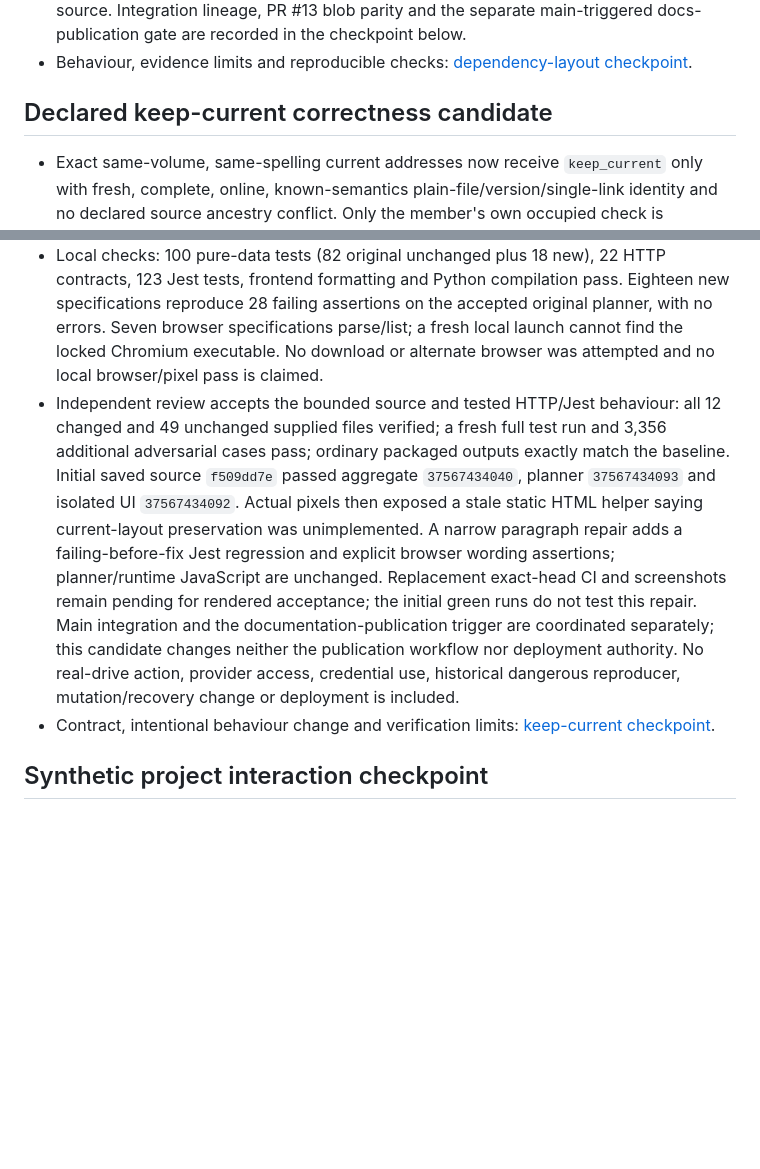
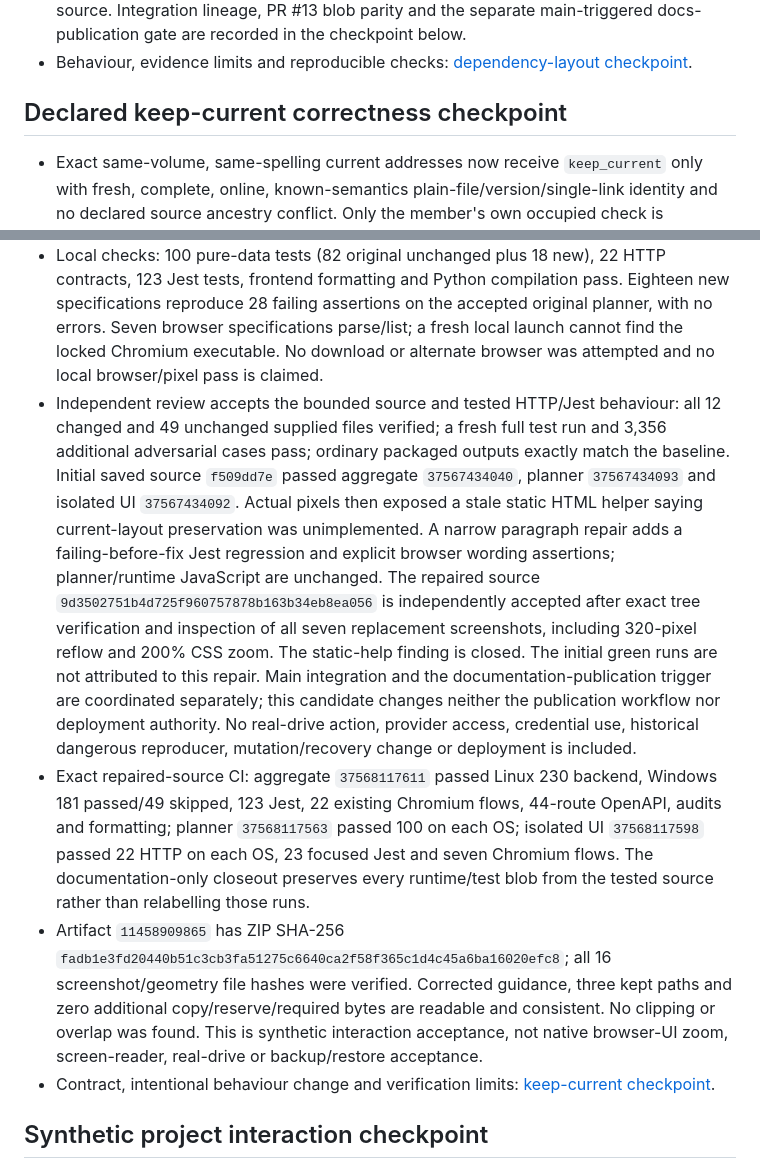
Before and after one commit to krahd/disk_organiser, a Markdown page: STATUS.md, 2 parts joined by grey strips. Rendered like a GitHub page; blank space fills up the shorter version.

```diff
--- a/STATUS.md
+++ b/STATUS.md
@@ -56,13 +56,15 @@ The main product direction is drive/project administration, organisation and bac
 - The accepted UI, HTTP code, packaged scenarios, original tests and safety boundaries are unchanged. No native hardware, real-drive, restore or sale-readiness acceptance is claimed. The documentation closeout preserves every runtime/test blob from the tested source. Integration lineage, PR #13 blob parity and the separate main-triggered docs-publication gate are recorded in the checkpoint below.
 - Behaviour, evidence limits and reproducible checks: [dependency-layout checkpoint](docs/drive-administration/DEPENDENCY-LAYOUT.md).
 
-## Declared keep-current correctness candidate
+## Declared keep-current correctness checkpoint
 
 - Exact same-volume, same-spelling current addresses now receive `keep_current` only with fresh, complete, online, known-semantics plain-file/version/single-link identity and no declared source ancestry conflict. Only the member's own occupied check is exempted. Same-address uncertainty is `unresolved_current_location`, retains its blockers and leaves required capacity null.
 - Entirely kept scope needs zero logical copy bytes, zero applied reserve and zero additional required space. Mixed plans count only proposed copies plus one policy reserve; zero-byte copies still need reserve. Unknown physical allocation, dependency/backup/restore uncertainty and every safety flag remain unchanged.
 - The isolated UI conditionally labels kept/unresolved paths and explains capacity. CSS, routes, reference fixtures and ordinary copy-result output are unchanged. One static HTML help paragraph now explains conditional keep-current. The old same-home self-collision assertion intentionally becomes an explicit no-op assertion; negative different-target collision coverage remains.
 - Local checks: 100 pure-data tests (82 original unchanged plus 18 new), 22 HTTP contracts, 123 Jest tests, frontend formatting and Python compilation pass. Eighteen new specifications reproduce 28 failing assertions on the accepted original planner, with no errors. Seven browser specifications parse/list; a fresh local launch cannot find the locked Chromium executable. No download or alternate browser was attempted and no local browser/pixel pass is claimed.
-- Independent review accepts the bounded source and tested HTTP/Jest behaviour: all 12 changed and 49 unchanged supplied files verified; a fresh full test run and 3,356 additional adversarial cases pass; ordinary packaged outputs exactly match the baseline. Initial saved source `f509dd7e` passed aggregate `37567434040`, planner `37567434093` and isolated UI `37567434092`. Actual pixels then exposed a stale static HTML helper saying current-layout preservation was unimplemented. A narrow paragraph repair adds a failing-before-fix Jest regression and explicit browser wording assertions; planner/runtime JavaScript are unchanged. Replacement exact-head CI and screenshots remain pending for rendered acceptance; the initial green runs do not test this repair. Main integration and the documentation-publication trigger are coordinated separately; this candidate changes neither the publication workflow nor deployment authority. No real-drive action, provider access, credential use, historical dangerous reproducer, mutation/recovery change or deployment is included.
+- Independent review accepts the bounded source and tested HTTP/Jest behaviour: all 12 changed and 49 unchanged supplied files verified; a fresh full test run and 3,356 additional adversarial cases pass; ordinary packaged outputs exactly match the baseline. Initial saved source `f509dd7e` passed aggregate `37567434040`, planner `37567434093` and isolated UI `37567434092`. Actual pixels then exposed a stale static HTML helper saying current-layout preservation was unimplemented. A narrow paragraph repair adds a failing-before-fix Jest regression and explicit browser wording assertions; planner/runtime JavaScript are unchanged. The repaired source `9d3502751b4d725f960757878b163b34eb8ea056` is independently accepted after exact tree verification and inspection of all seven replacement screenshots, including 320-pixel reflow and 200% CSS zoom. The static-help finding is closed. The initial green runs are not attributed to this repair. Main integration and the documentation-publication trigger are coordinated separately; this candidate changes neither the publication workflow nor deployment authority. No real-drive action, provider access, credential use, historical dangerous reproducer, mutation/recovery change or deployment is included.
+- Exact repaired-source CI: aggregate `37568117611` passed Linux 230 backend, Windows 181 passed/49 skipped, 123 Jest, 22 existing Chromium flows, 44-route OpenAPI, audits and formatting; planner `37568117563` passed 100 on each OS; isolated UI `37568117598` passed 22 HTTP on each OS, 23 focused Jest and seven Chromium flows. The documentation-only closeout preserves every runtime/test blob from the tested source rather than relabelling those runs.
+- Artifact `11458909865` has ZIP SHA-256 `fadb1e3fd20440b51c3cb3fa51275c6640ca2f58f365c1d4c45a6ba16020efc8`; all 16 screenshot/geometry file hashes were verified. Corrected guidance, three kept paths and zero additional copy/reserve/required bytes are readable and consistent. No clipping or overlap was found. This is synthetic interaction acceptance, not native browser-UI zoom, screen-reader, real-drive or backup/restore acceptance.
 - Contract, intentional behaviour change and verification limits: [keep-current checkpoint](docs/drive-administration/KEEP-CURRENT.md).
 
 ## Synthetic project interaction checkpoint
```
Also changed, not shown: other parts of STATUS.md (+2 -2 lines), docs/drive-administration/INTERACTION-DEMO.md (+1 -1 lines), docs/drive-administration/KEEP-CURRENT.md (+15 -1 lines).
